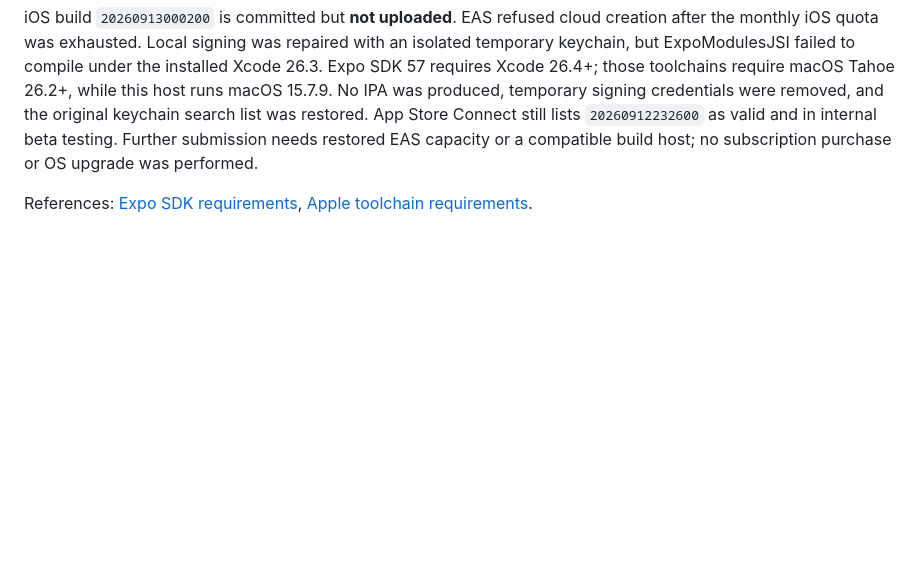
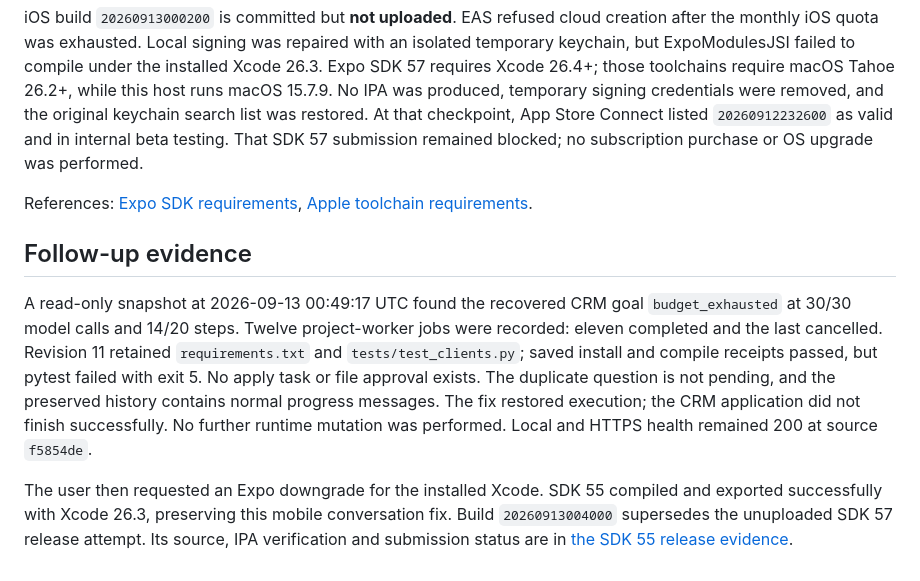
Before and after one commit to ales27pm/swarmer, a Markdown page: docs/evidence/goal-clarification-2026-09-12.md, the part around the change. Drawn GitHub-style; blank space fills up the shorter version.

```diff
--- a/docs/evidence/goal-clarification-2026-09-12.md
+++ b/docs/evidence/goal-clarification-2026-09-12.md
@@ -72,9 +72,27 @@ with an isolated temporary keychain, but ExpoModulesJSI failed to compile under
 the installed Xcode 26.3. Expo SDK 57 requires Xcode 26.4+; those toolchains
 require macOS Tahoe 26.2+, while this host runs macOS 15.7.9. No IPA was produced,
 temporary signing credentials were removed, and the original keychain search
-list was restored. App Store Connect still lists `20260912232600` as valid and
-in internal beta testing. Further submission needs restored EAS capacity or a
-compatible build host; no subscription purchase or OS upgrade was performed.
+list was restored. At that checkpoint, App Store Connect listed `20260912232600` as valid and
+in internal beta testing. That SDK 57 submission remained blocked; no
+subscription purchase or OS upgrade was performed.
 
 References: [Expo SDK requirements](https://docs.expo.dev/versions/latest/),
 [Apple toolchain requirements](https://developer.apple.com/xcode/system-requirements/).
+
+## Follow-up evidence
+
+A read-only snapshot at 2026-09-13 00:49:17 UTC found the recovered CRM goal
+`budget_exhausted` at 30/30 model calls and 14/20 steps. Twelve project-worker
+jobs were recorded: eleven completed and the last cancelled. Revision 11
+retained `requirements.txt` and `tests/test_clients.py`; saved install and
+compile receipts passed, but pytest failed with exit 5. No apply task or file
+approval exists. The duplicate question is not pending, and the preserved
+history contains normal progress messages. The fix restored execution; the
+CRM application did not finish successfully. No further runtime mutation was
+performed. Local and HTTPS health remained 200 at source `f5854de`.
+
+The user then requested an Expo downgrade for the installed Xcode. SDK 55
+compiled and exported successfully with Xcode 26.3, preserving this mobile
+conversation fix. Build `20260913004000` supersedes the unuploaded SDK 57
+release attempt. Its source, IPA verification and submission status are in
+[the SDK 55 release evidence](expo55-xcode263-2026-09-12.md).
```
Also changed, not shown: docs/evidence/expo55-xcode263-2026-09-12.md (+44 -7 lines).
